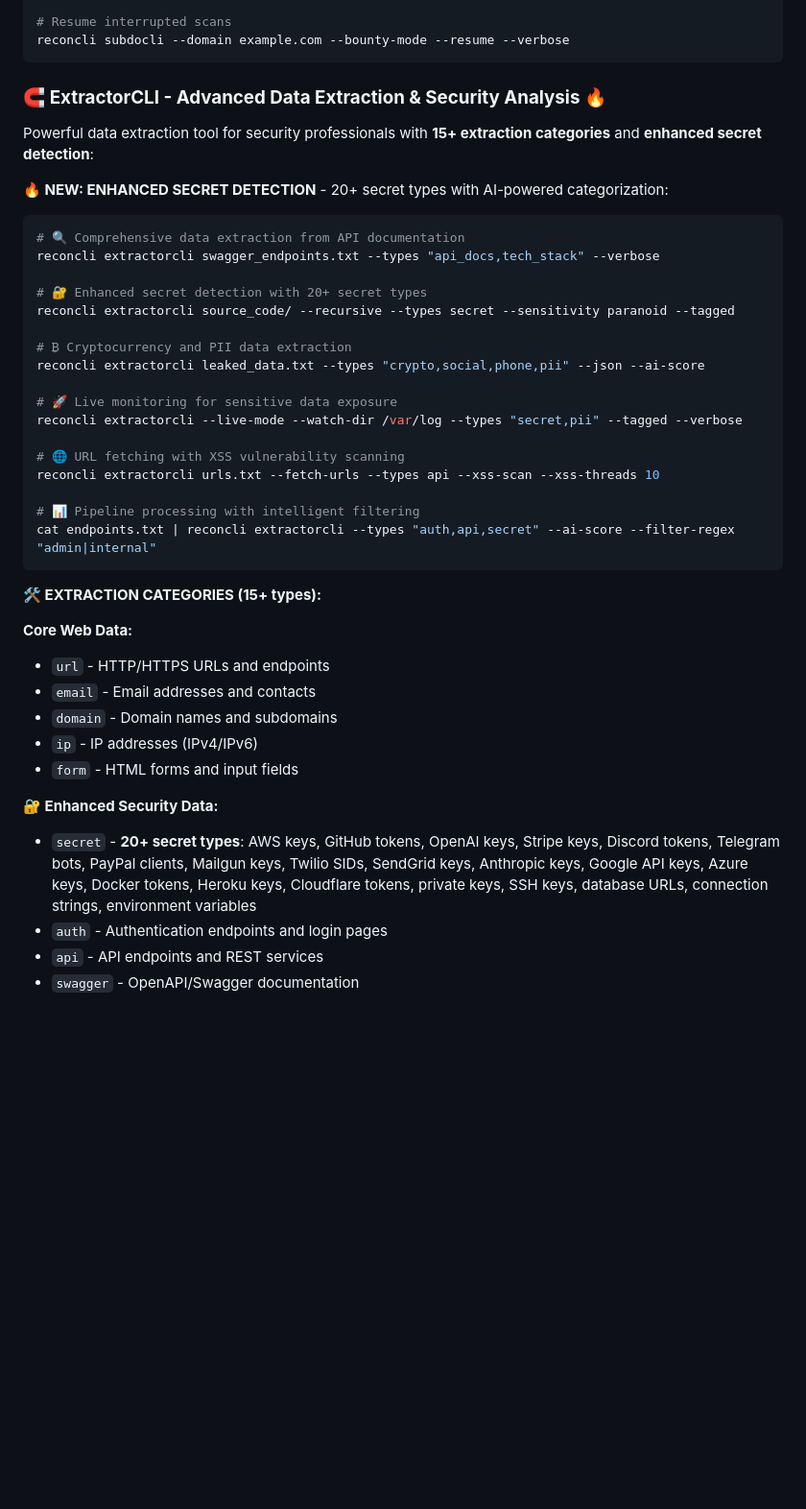
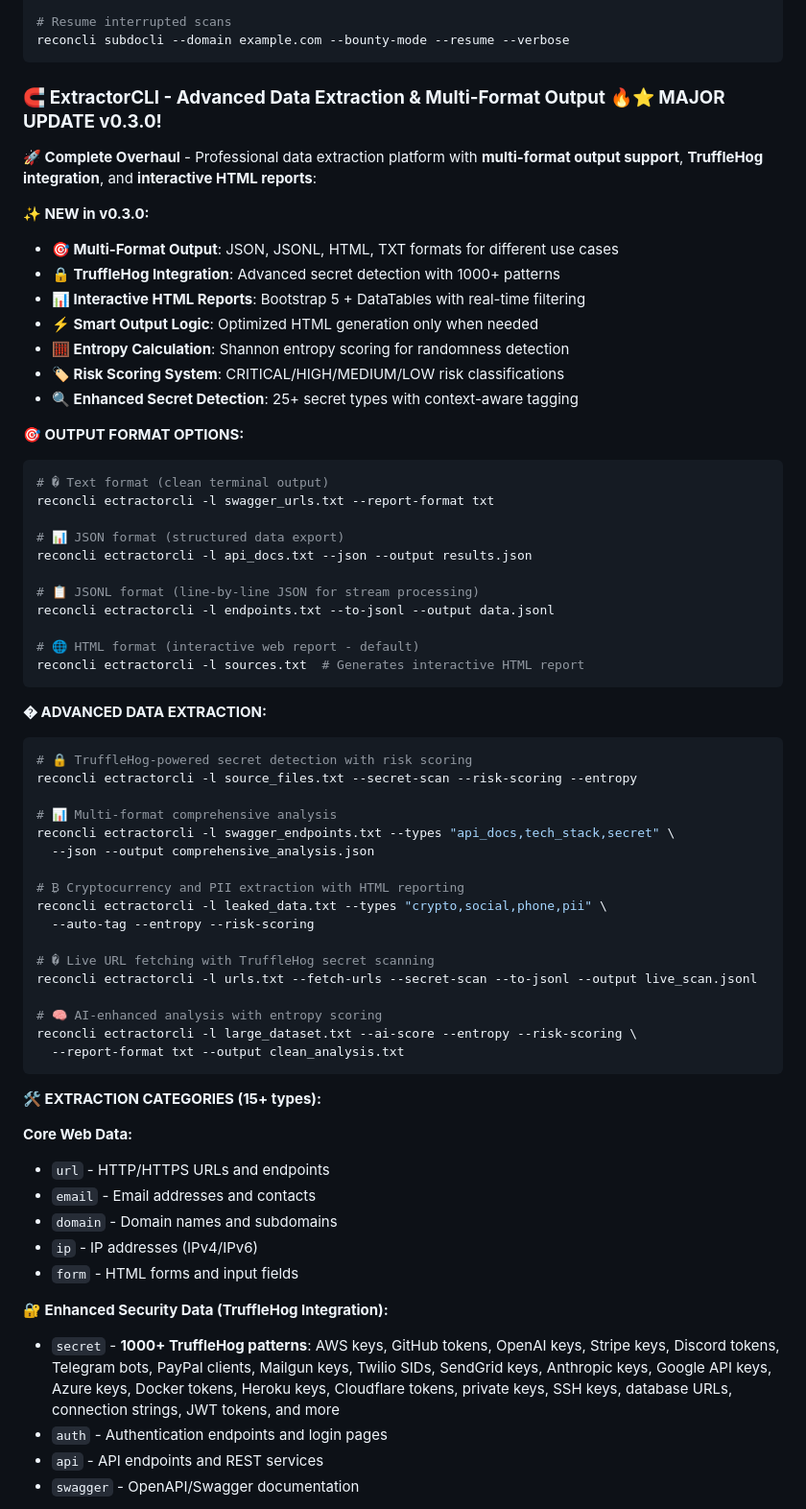
Before and after one commit to jarek-bir/Reconcli, a Markdown page: README.md, the part around one of its changes. Shown at 96% size. Drawn GitHub-style; blank space fills up the shorter version.

````diff
--- a/README.md
+++ b/README.md
@@ -575,29 +575,55 @@ reconcli subdocli --domain example.com --cache --cache-max-age 86400 --cache-sta
 reconcli subdocli --domain example.com --bounty-mode --resume --verbose
 ```
 
-### 🧲 **ExtractorCLI - Advanced Data Extraction & Security Analysis** 🔥
-Powerful data extraction tool for security professionals with **15+ extraction categories** and **enhanced secret detection**:
-
-**🔥 NEW: ENHANCED SECRET DETECTION** - 20+ secret types with AI-powered categorization:
-
-```bash
-# 🔍 Comprehensive data extraction from API documentation
-reconcli extractorcli swagger_endpoints.txt --types "api_docs,tech_stack" --verbose
-
-# 🔐 Enhanced secret detection with 20+ secret types
-reconcli extractorcli source_code/ --recursive --types secret --sensitivity paranoid --tagged
-
-# ₿ Cryptocurrency and PII data extraction
-reconcli extractorcli leaked_data.txt --types "crypto,social,phone,pii" --json --ai-score
-
-# 🚀 Live monitoring for sensitive data exposure
-reconcli extractorcli --live-mode --watch-dir /var/log --types "secret,pii" --tagged --verbose
-
-# 🌐 URL fetching with XSS vulnerability scanning
-reconcli extractorcli urls.txt --fetch-urls --types api --xss-scan --xss-threads 10
-
-# 📊 Pipeline processing with intelligent filtering
-cat endpoints.txt | reconcli extractorcli --types "auth,api,secret" --ai-score --filter-regex "admin|internal"
+### 🧲 **ExtractorCLI - Advanced Data Extraction & Multi-Format Output** 🔥⭐ **MAJOR UPDATE v0.3.0!**
+
+**🚀 Complete Overhaul** - Professional data extraction platform with **multi-format output support**, **TruffleHog integration**, and **interactive HTML reports**:
+
+**✨ NEW in v0.3.0:**
+- **🎯 Multi-Format Output**: JSON, JSONL, HTML, TXT formats for different use cases
+- **🔒 TruffleHog Integration**: Advanced secret detection with 1000+ patterns
+- **📊 Interactive HTML Reports**: Bootstrap 5 + DataTables with real-time filtering
+- **⚡ Smart Output Logic**: Optimized HTML generation only when needed
+- **🧮 Entropy Calculation**: Shannon entropy scoring for randomness detection
+- **🏷️ Risk Scoring System**: CRITICAL/HIGH/MEDIUM/LOW risk classifications
+- **🔍 Enhanced Secret Detection**: 25+ secret types with context-aware tagging
+
+**🎯 OUTPUT FORMAT OPTIONS:**
+
+```bash
+# � Text format (clean terminal output)
+reconcli ectractorcli -l swagger_urls.txt --report-format txt
+
+# 📊 JSON format (structured data export)
+reconcli ectractorcli -l api_docs.txt --json --output results.json
+
+# 📋 JSONL format (line-by-line JSON for stream processing)
+reconcli ectractorcli -l endpoints.txt --to-jsonl --output data.jsonl
+
+# 🌐 HTML format (interactive web report - default)
+reconcli ectractorcli -l sources.txt  # Generates interactive HTML report
+```
+
+**� ADVANCED DATA EXTRACTION:**
+
+```bash
+# 🔒 TruffleHog-powered secret detection with risk scoring
+reconcli ectractorcli -l source_files.txt --secret-scan --risk-scoring --entropy
+
+# 📊 Multi-format comprehensive analysis
+reconcli ectractorcli -l swagger_endpoints.txt --types "api_docs,tech_stack,secret" \
+  --json --output comprehensive_analysis.json
+
+# ₿ Cryptocurrency and PII extraction with HTML reporting
+reconcli ectractorcli -l leaked_data.txt --types "crypto,social,phone,pii" \
+  --auto-tag --entropy --risk-scoring
+
+# � Live URL fetching with TruffleHog secret scanning
+reconcli ectractorcli -l urls.txt --fetch-urls --secret-scan --to-jsonl --output live_scan.jsonl
+
+# 🧠 AI-enhanced analysis with entropy scoring
+reconcli ectractorcli -l large_dataset.txt --ai-score --entropy --risk-scoring \
+  --report-format txt --output clean_analysis.txt
 ```
 
 **🛠️ EXTRACTION CATEGORIES (15+ types):**
@@ -609,8 +635,8 @@ cat endpoints.txt | reconcli extractorcli --types "auth,api,secret" --ai-score -
 - `ip` - IP addresses (IPv4/IPv6)
 - `form` - HTML forms and input fields
 
-**🔐 Enhanced Security Data:**
-- `secret` - **20+ secret types**: AWS keys, GitHub tokens, OpenAI keys, Stripe keys, Discord tokens, Telegram bots, PayPal clients, Mailgun keys, Twilio SIDs, SendGrid keys, Anthropic keys, Google API keys, Azure keys, Docker tokens, Heroku keys, Cloudflare tokens, private keys, SSH keys, database URLs, connection strings, environment variables
+**🔐 Enhanced Security Data (TruffleHog Integration):**
+- `secret` - **1000+ TruffleHog patterns**: AWS keys, GitHub tokens, OpenAI keys, Stripe keys, Discord tokens, Telegram bots, PayPal clients, Mailgun keys, Twilio SIDs, SendGrid keys, Anthropic keys, Google API keys, Azure keys, Docker tokens, Heroku keys, Cloudflare tokens, private keys, SSH keys, database URLs, connection strings, JWT tokens, and more
 - `auth` - Authentication endpoints and login pages
 - `api` - API endpoints and REST services
 - `swagger` - OpenAPI/Swagger documentation
````
Also changed, not shown: other parts of README.md (+38 -20 lines).
